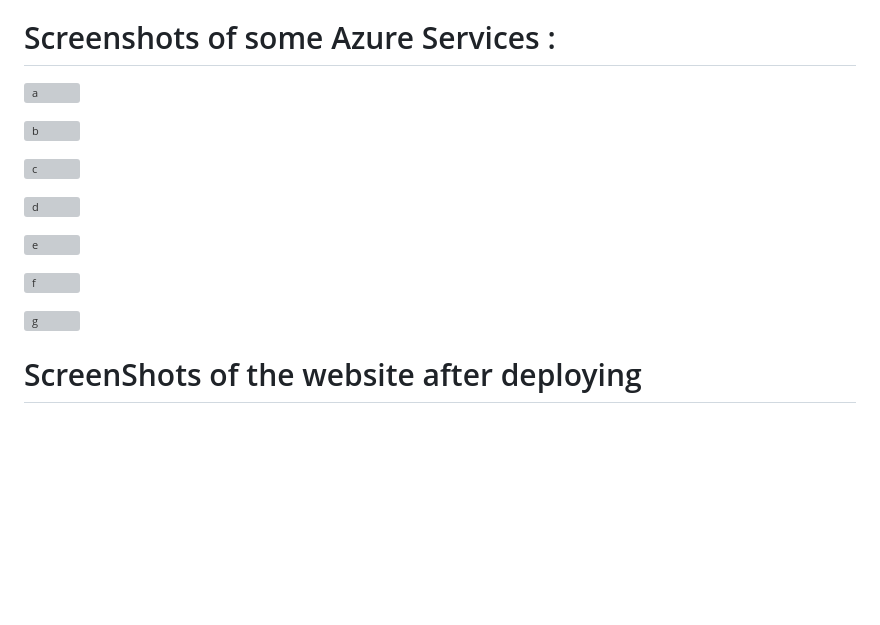
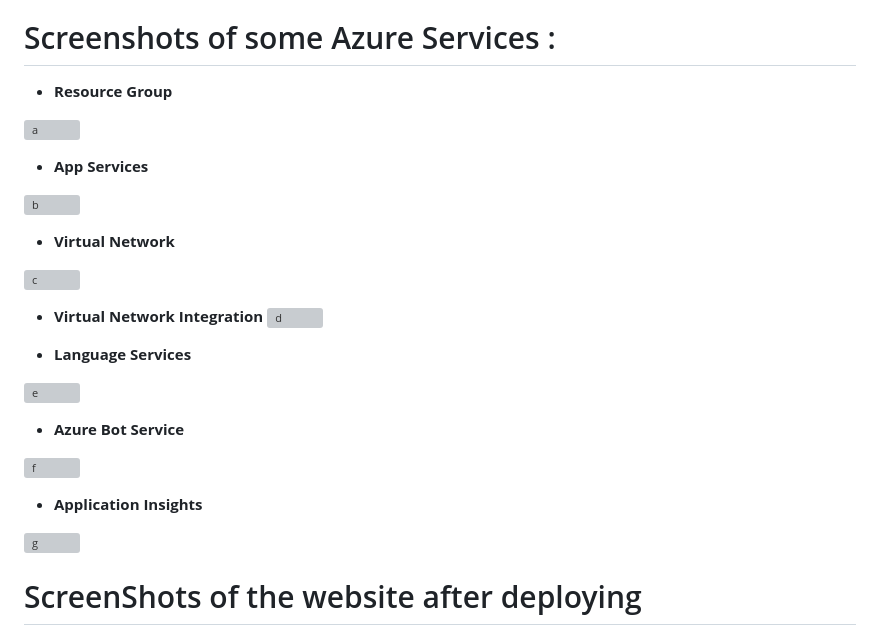
Before and after one commit to aakashrsethi/vaibhavi, a Markdown page: README.md, the part around one of its changes. Rendered like a GitHub page; blank space fills up the shorter version; grey boxes are pictures that could not be loaded.

```diff
--- a/README.md
+++ b/README.md
@@ -67,18 +60,30 @@ The goal of the Azure-Hosted Online Food Blog project is to provide a vibrant, u
 
 # Screenshots of some Azure Services :
 
+- **Resource Group**
+
 ![a](https://github.com/aakashrsethi/vaibhavi/assets/110621778/d02bcfe5-f924-4f3a-a682-b2314d99c069)
 
+- **App Services**
 
 ![b](https://github.com/aakashrsethi/vaibhavi/assets/110621778/ee13c9d0-996f-40b7-953b-16ba75e3b23b)
 
+- **Virtual Network**
+
 ![c](https://github.com/aakashrsethi/vaibhavi/assets/110621778/e98f0a16-ed23-473c-98d8-e33e7b50dd75)
 
+- **Virtual Network Integration**
 ![d](https://github.com/aakashrsethi/vaibhavi/assets/110621778/7c54b88b-8958-4676-b329-9e26e2ff675d)
+
+- **Language Services**
 
 ![e](https://github.com/aakashrsethi/vaibhavi/assets/110621778/e34d80cf-576b-467a-a1a2-75251233a4cb)
 
+- **Azure Bot Service**
+
 ![f](https://github.com/aakashrsethi/vaibhavi/assets/110621778/6cd1ff83-a625-4800-a060-7ce7ceb177f5)
+
+- **Application Insights**
 
 ![g](https://github.com/aakashrsethi/vaibhavi/assets/110621778/f0207479-020e-49e8-bbfa-03fcb0557917)
 
```
Also changed, not shown: other parts of README.md (+0 -7 lines).
